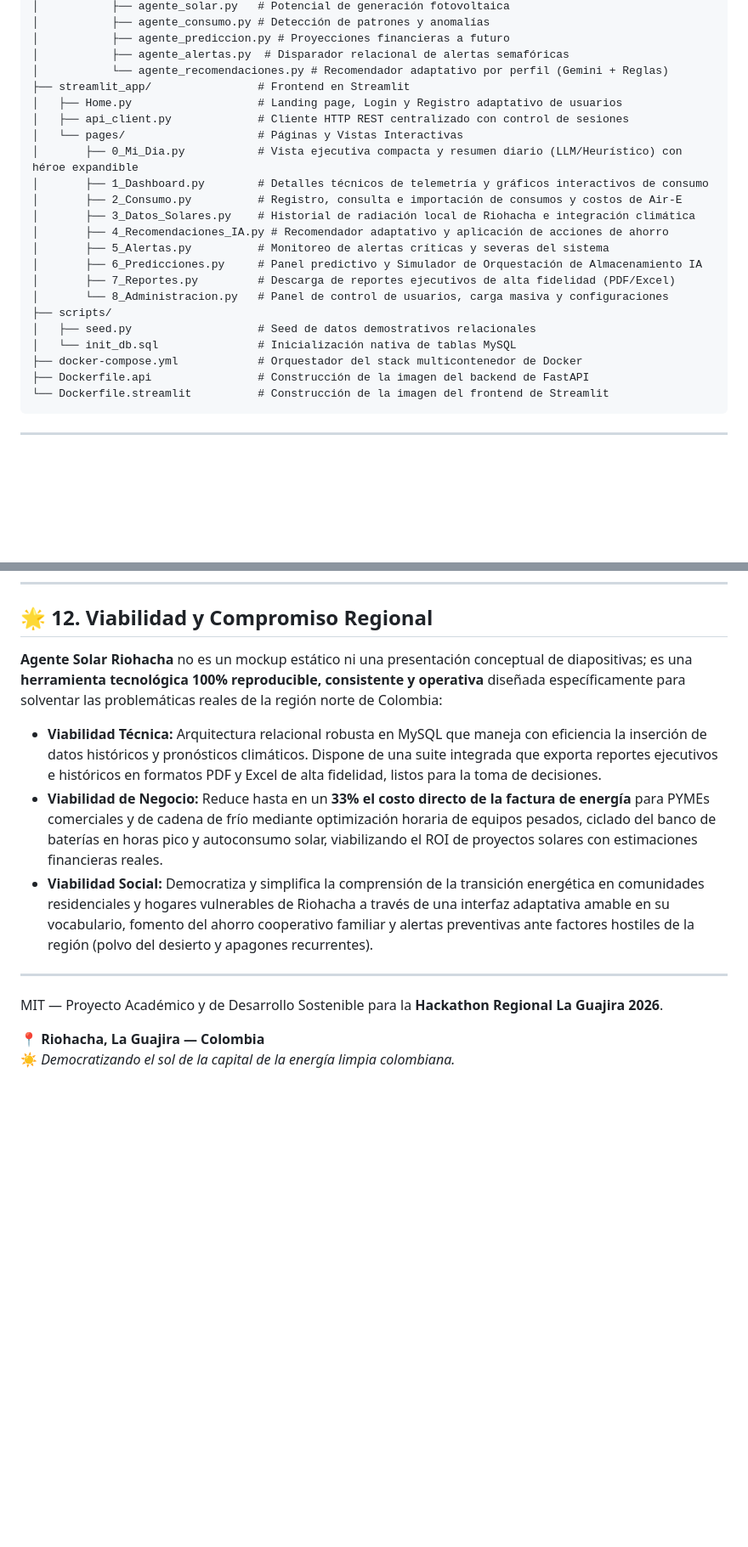
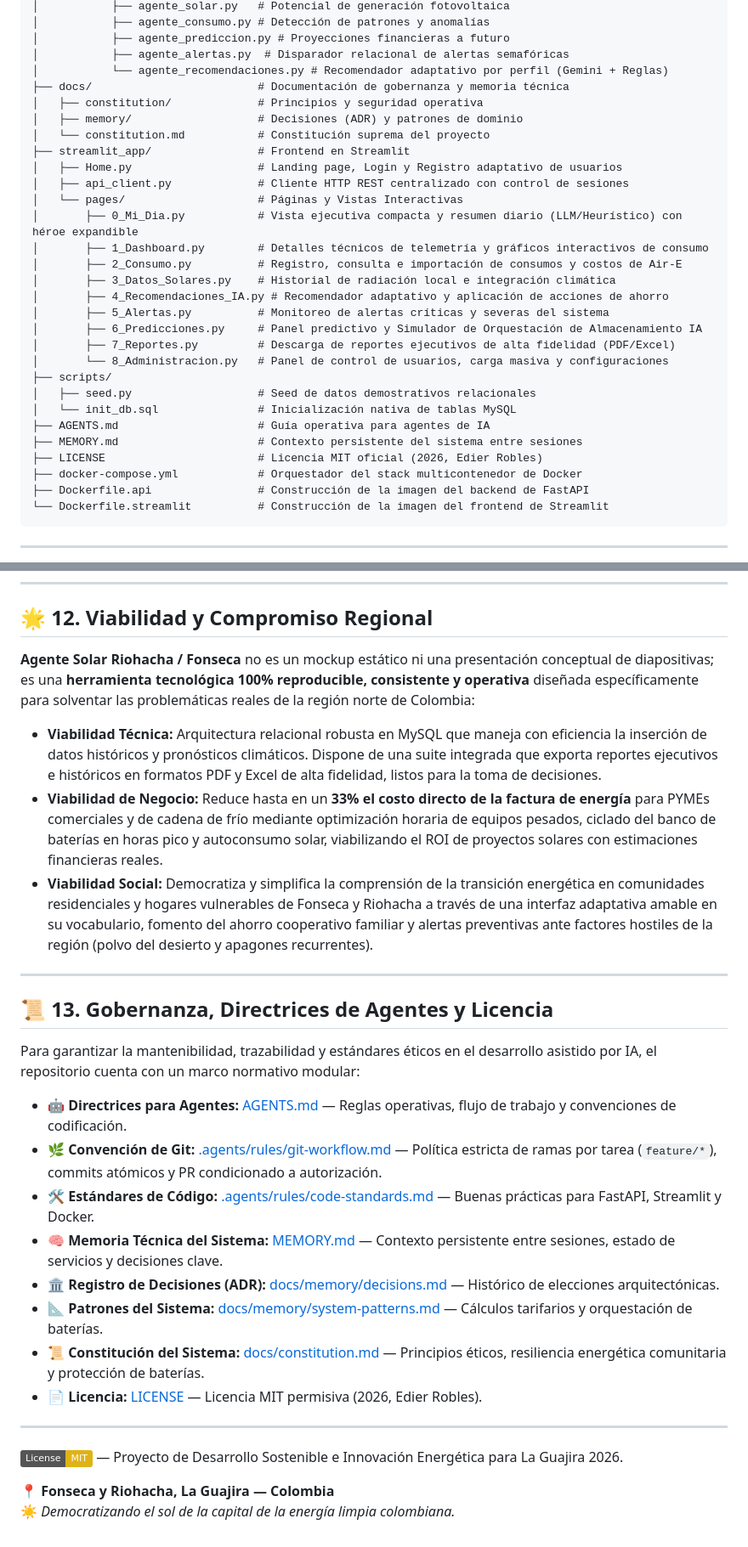
Before and after one commit to edier-0/agente_solar_riohacha, a Markdown page: README.md, 2 parts joined by grey strips. Shown at 85% size. GitHub-like rendering; badges without logos; blank space fills up the shorter version.

Commit message:
docs(readme): actualizar README con badges, modelo Gemini 3.5, gobernanza y licencia

```diff
--- a/README.md
+++ b/README.md
@@ -311,6 +321,10 @@ Este script creará:
 │           ├── agente_prediccion.py # Proyecciones financieras a futuro
 │           ├── agente_alertas.py  # Disparador relacional de alertas semafóricas
 │           └── agente_recomendaciones.py # Recomendador adaptativo por perfil (Gemini + Reglas)
+├── docs/                         # Documentación de gobernanza y memoria técnica
+│   ├── constitution/             # Principios y seguridad operativa
+│   ├── memory/                   # Decisiones (ADR) y patrones de dominio
+│   └── constitution.md           # Constitución suprema del proyecto
 ├── streamlit_app/                # Frontend en Streamlit
 │   ├── Home.py                   # Landing page, Login y Registro adaptativo de usuarios
 │   ├── api_client.py             # Cliente HTTP REST centralizado con control de sesiones
@@ -318,7 +332,7 @@ Este script creará:
 │       ├── 0_Mi_Dia.py           # Vista ejecutiva compacta y resumen diario (LLM/Heurístico) con héroe expandible
 │       ├── 1_Dashboard.py        # Detalles técnicos de telemetría y gráficos interactivos de consumo
 │       ├── 2_Consumo.py          # Registro, consulta e importación de consumos y costos de Air-E
-│       ├── 3_Datos_Solares.py    # Historial de radiación local de Riohacha e integración climática
+│       ├── 3_Datos_Solares.py    # Historial de radiación local e integración climática
 │       ├── 4_Recomendaciones_IA.py # Recomendador adaptativo y aplicación de acciones de ahorro
 │       ├── 5_Alertas.py          # Monitoreo de alertas críticas y severas del sistema
 │       ├── 6_Predicciones.py     # Panel predictivo y Simulador de Orquestación de Almacenamiento IA
@@ -327,6 +341,9 @@ Este script creará:
 ├── scripts/
 │   ├── seed.py                   # Seed de datos demostrativos relacionales
 │   └── init_db.sql               # Inicialización nativa de tablas MySQL
+├── AGENTS.md                     # Guía operativa para agentes de IA
+├── MEMORY.md                     # Contexto persistente del sistema entre sesiones
+├── LICENSE                       # Licencia MIT oficial (2026, Edier Robles)
 ├── docker-compose.yml            # Orquestador del stack multicontenedor de Docker
 ├── Dockerfile.api                # Construcción de la imagen del backend de FastAPI
 └── Dockerfile.streamlit          # Construcción de la imagen del frontend de Streamlit
@@ -353,14 +370,29 @@ Este script creará:
 
 ## 🌟 12. Viabilidad y Compromiso Regional
 
-**Agente Solar Riohacha** no es un mockup estático ni una presentación conceptual de diapositivas; es una **herramienta tecnológica 100% reproducible, consistente y operativa** diseñada específicamente para solventar las problemáticas reales de la región norte de Colombia:
+**Agente Solar Riohacha / Fonseca** no es un mockup estático ni una presentación conceptual de diapositivas; es una **herramienta tecnológica 100% reproducible, consistente y operativa** diseñada específicamente para solventar las problemáticas reales de la región norte de Colombia:
 * **Viabilidad Técnica:** Arquitectura relacional robusta en MySQL que maneja con eficiencia la inserción de datos históricos y pronósticos climáticos. Dispone de una suite integrada que exporta reportes ejecutivos e históricos en formatos PDF y Excel de alta fidelidad, listos para la toma de decisiones.
 * **Viabilidad de Negocio:** Reduce hasta en un **33% el costo directo de la factura de energía** para PYMEs comerciales y de cadena de frío mediante optimización horaria de equipos pesados, ciclado del banco de baterías en horas pico y autoconsumo solar, viabilizando el ROI de proyectos solares con estimaciones financieras reales.
-* **Viabilidad Social:** Democratiza y simplifica la comprensión de la transición energética en comunidades residenciales y hogares vulnerables de Riohacha a través de una interfaz adaptativa amable en su vocabulario, fomento del ahorro cooperativo familiar y alertas preventivas ante factores hostiles de la región (polvo del desierto y apagones recurrentes).
+* **Viabilidad Social:** Democratiza y simplifica la comprensión de la transición energética en comunidades residenciales y hogares vulnerables de Fonseca y Riohacha a través de una interfaz adaptativa amable en su vocabulario, fomento del ahorro cooperativo familiar y alertas preventivas ante factores hostiles de la región (polvo del desierto y apagones recurrentes).
 
 ---
 
-MIT — Proyecto Académico y de Desarrollo Sostenible para la **Hackathon Regional La Guajira 2026**.
+## 📜 13. Gobernanza, Directrices de Agentes y Licencia
 
-📍 **Riohacha, La Guajira — Colombia**
+Para garantizar la mantenibilidad, trazabilidad y estándares éticos en el desarrollo asistido por IA, el repositorio cuenta con un marco normativo modular:
+
+* 🤖 **Directrices para Agentes:** [AGENTS.md](AGENTS.md) — Reglas operativas, flujo de trabajo y convenciones de codificación.
+* 🌿 **Convención de Git:** [.agents/rules/git-workflow.md](.agents/rules/git-workflow.md) — Política estricta de ramas por tarea (`feature/*`), commits atómicos y PR condicionado a autorización.
+* 🛠️ **Estándares de Código:** [.agents/rules/code-standards.md](.agents/rules/code-standards.md) — Buenas prácticas para FastAPI, Streamlit y Docker.
+* 🧠 **Memoria Técnica del Sistema:** [MEMORY.md](MEMORY.md) — Contexto persistente entre sesiones, estado de servicios y decisiones clave.
+* 🏛️ **Registro de Decisiones (ADR):** [docs/memory/decisions.md](docs/memory/decisions.md) — Histórico de elecciones arquitectónicas.
+* 📐 **Patrones del Sistema:** [docs/memory/system-patterns.md](docs/memory/system-patterns.md) — Cálculos tarifarios y orquestación de baterías.
+* 📜 **Constitución del Sistema:** [docs/constitution.md](docs/constitution.md) — Principios éticos, resiliencia energética comunitaria y protección de baterías.
+* 📄 **Licencia:** [LICENSE](LICENSE) — Licencia MIT permisiva (2026, Edier Robles).
+
+---
+
+[![License: MIT](https://img.shields.io/badge/License-MIT-yellow.svg)](LICENSE) — Proyecto de Desarrollo Sostenible e Innovación Energética para La Guajira 2026.
+
+📍 **Fonseca y Riohacha, La Guajira — Colombia**
 ☀️ *Democratizando el sol de la capital de la energía limpia colombiana.*
```
Also changed, not shown: other parts of README.md (+16 -6 lines).
